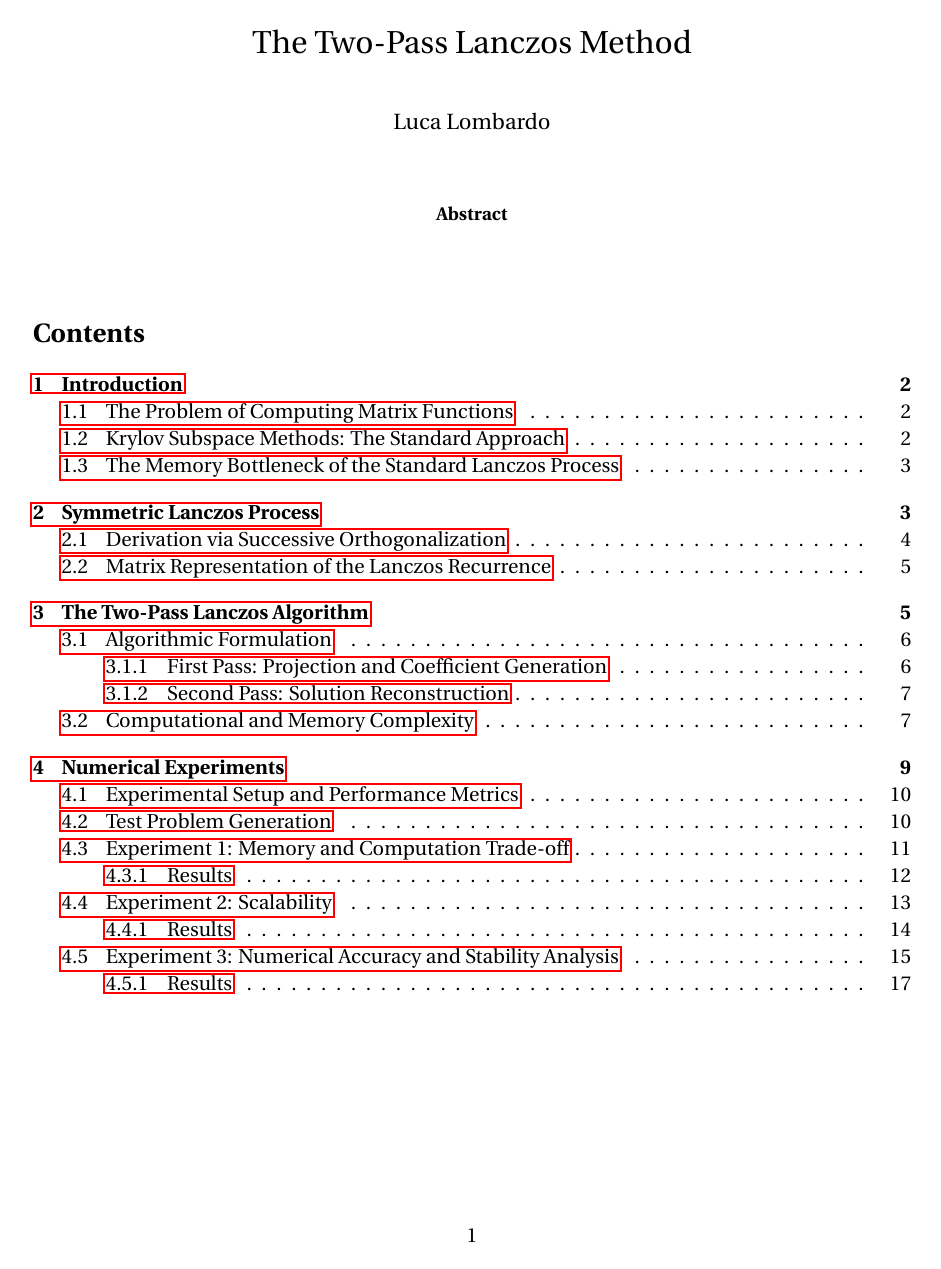
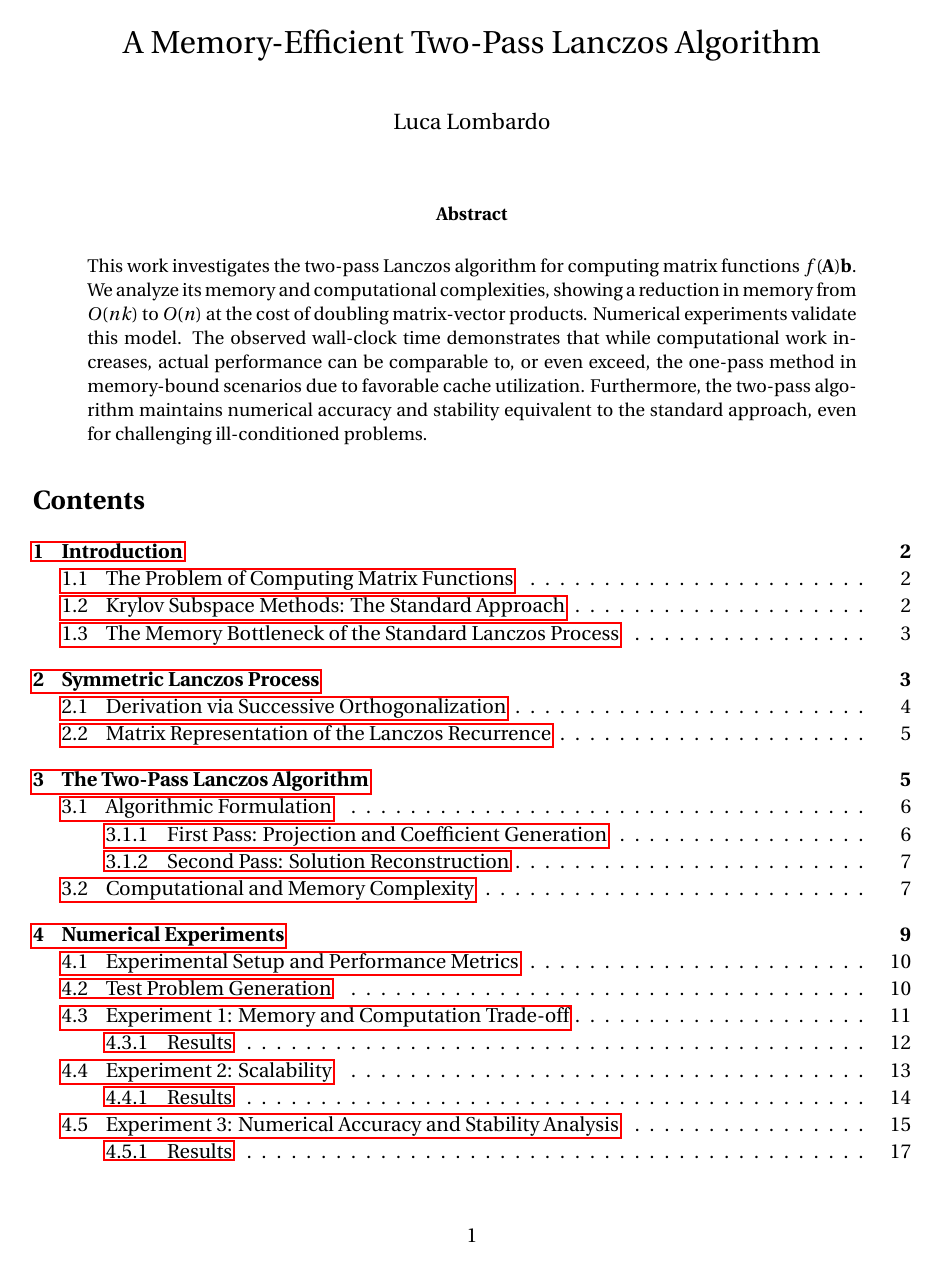
Before and after one commit to lukefleed/two-pass-lanczos, a LaTeX paper (tex/report.tex): page 1 of 20. Compiled offline with pdfLaTeX.

Commit message:
Update report title and abstract to reflect memory-efficient algorithm analysis

```diff
--- a/tex/report.tex
+++ b/tex/report.tex
@@ -49,7 +49,7 @@
 \theoremstyle{remark}
 \newtheorem{remark}[theorem]{Remark}
 
-\title{The Two-Pass Lanczos Method}
+\title{A Memory-Efficient Two-Pass Lanczos Algorithm}
 \author{Luca Lombardo}
 \date{}
 
@@ -60,14 +60,7 @@
 \maketitle
 
 \begin{abstract}
-    % Outline for the abstract.
-    % State the problem: computing f(A)b for large, sparse Hermitian matrices.
-    % Introduce Krylov subspace methods as the standard approach.
-    % Identify the core challenge: the prohibitive memory cost of storing the Lanczos basis vectors.
-    % Introduce the two-pass Lanczos method as a memory-efficient variant that addresses this challenge.
-    % State the fundamental trade-off: the method exchanges reduced memory for an increased computational workload.
-    % Conclude by positioning it as a simple and robust alternative to standard one-pass implementations, applicable to a general class of matrix functions.
-    % \lipsum[1]
+    \noindent This work investigates the two-pass Lanczos algorithm for computing matrix functions $f(\mathbf{A})\mathbf{b}$. We analyze its memory and computational complexities, showing a reduction in memory from $O(nk)$ to $O(n)$ at the cost of doubling matrix-vector products. Numerical experiments validate this model. The observed wall-clock time demonstrates that while computational work increases, actual performance can be comparable to, or even exceed, the one-pass method in memory-bound scenarios due to favorable cache utilization. Furthermore, the two-pass algorithm maintains numerical accuracy and stability equivalent to the standard approach, even for challenging ill-conditioned problems.
 \end{abstract}
 
 {\setlength{\parskip}{0em}
```
Also changed, not shown: tex/report.pdf.
